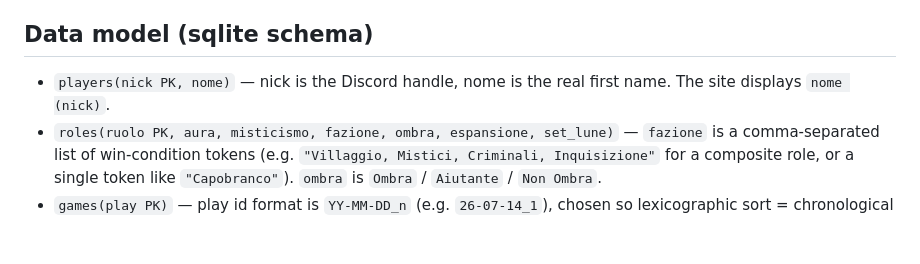
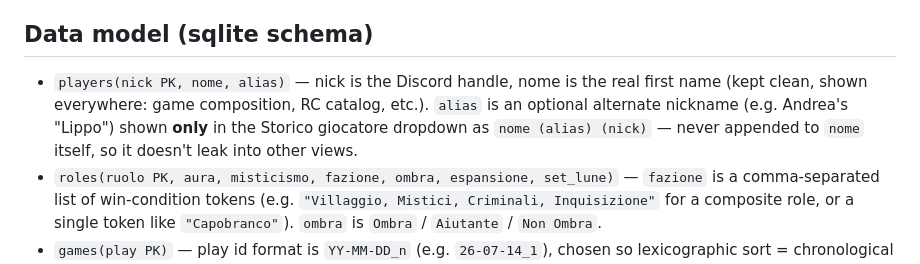
Before and after one commit to FilippoMart/WW-Discord, a Markdown page: CLAUDE.md, the part around the change. GitHub-like rendering; blank space fills up the shorter version.

Commit message:
Document players.alias in CLAUDE.md

```diff
--- a/CLAUDE.md
+++ b/CLAUDE.md
@@ -20,7 +20,7 @@ Static, client-side stats website for Filippo's Discord-run Werewolf ("Lupus in
 
 ## Data model (sqlite schema)
 
-- `players(nick PK, nome)` — nick is the Discord handle, nome is the real first name. The site displays `nome (nick)`.
+- `players(nick PK, nome, alias)` — nick is the Discord handle, nome is the real first name (kept clean, shown everywhere: game composition, RC catalog, etc.). `alias` is an optional alternate nickname (e.g. Andrea's "Lippo") shown **only** in the Storico giocatore dropdown as `nome (alias) (nick)` — never appended to `nome` itself, so it doesn't leak into other views.
 - `roles(ruolo PK, aura, misticismo, fazione, ombra, espansione, set_lune)` — `fazione` is a comma-separated list of win-condition tokens (e.g. `"Villaggio, Mistici, Criminali, Inquisizione"` for a composite role, or a single token like `"Capobranco"`). `ombra` is `Ombra` / `Aiutante` / `Non Ombra`.
 - `games(play PK)` — play id format is `YY-MM-DD_n` (e.g. `26-07-14_1`), chosen so lexicographic sort = chronological sort. `_n` increments for multiple games the same day.
 - `assignments(play, nick, ruolo)` — one row per player per game (plus a `ruolo = 'MASTER'` row identifying that game's moderator, excluded from all stats via `WHERE ruolo != 'MASTER'`).
```
